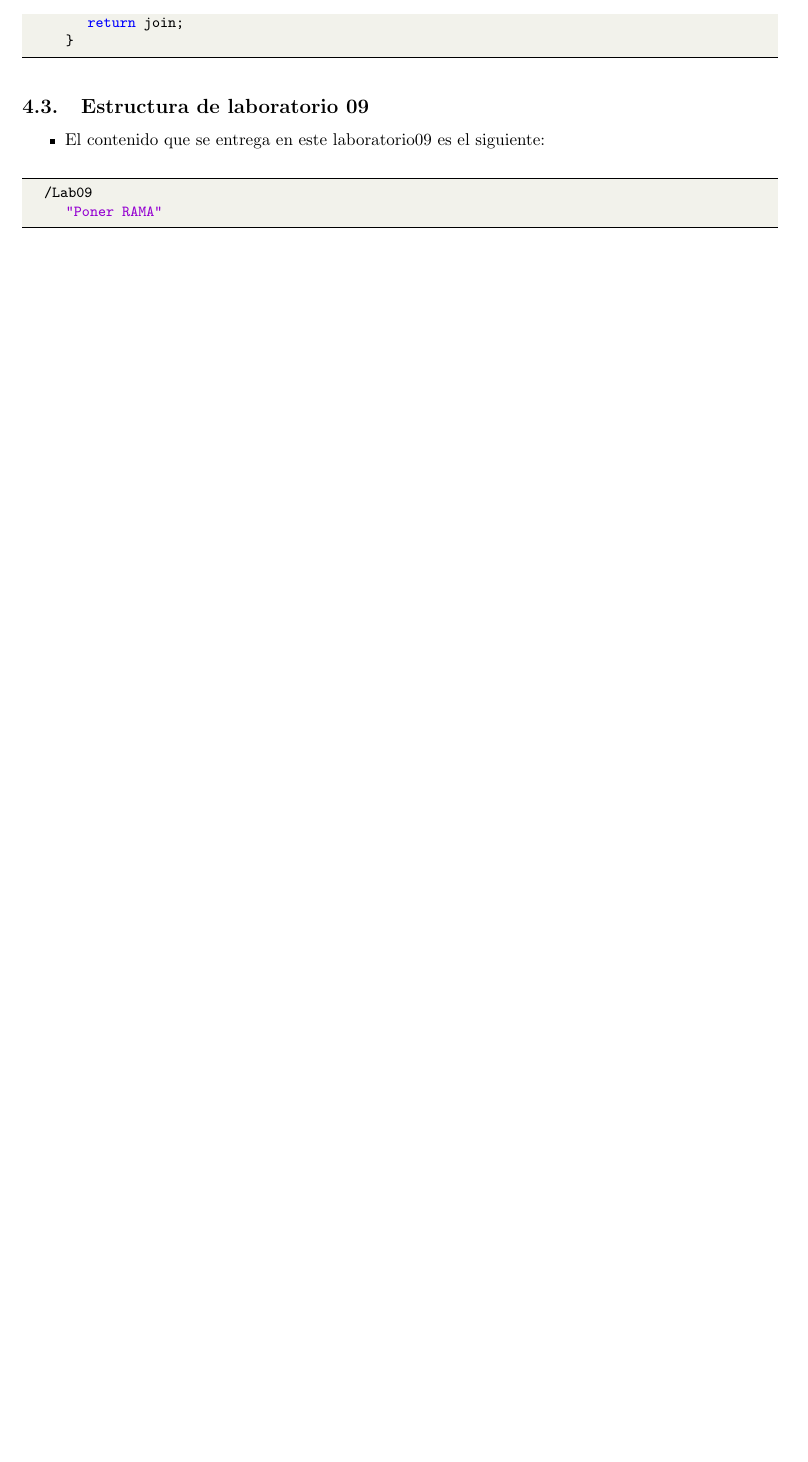
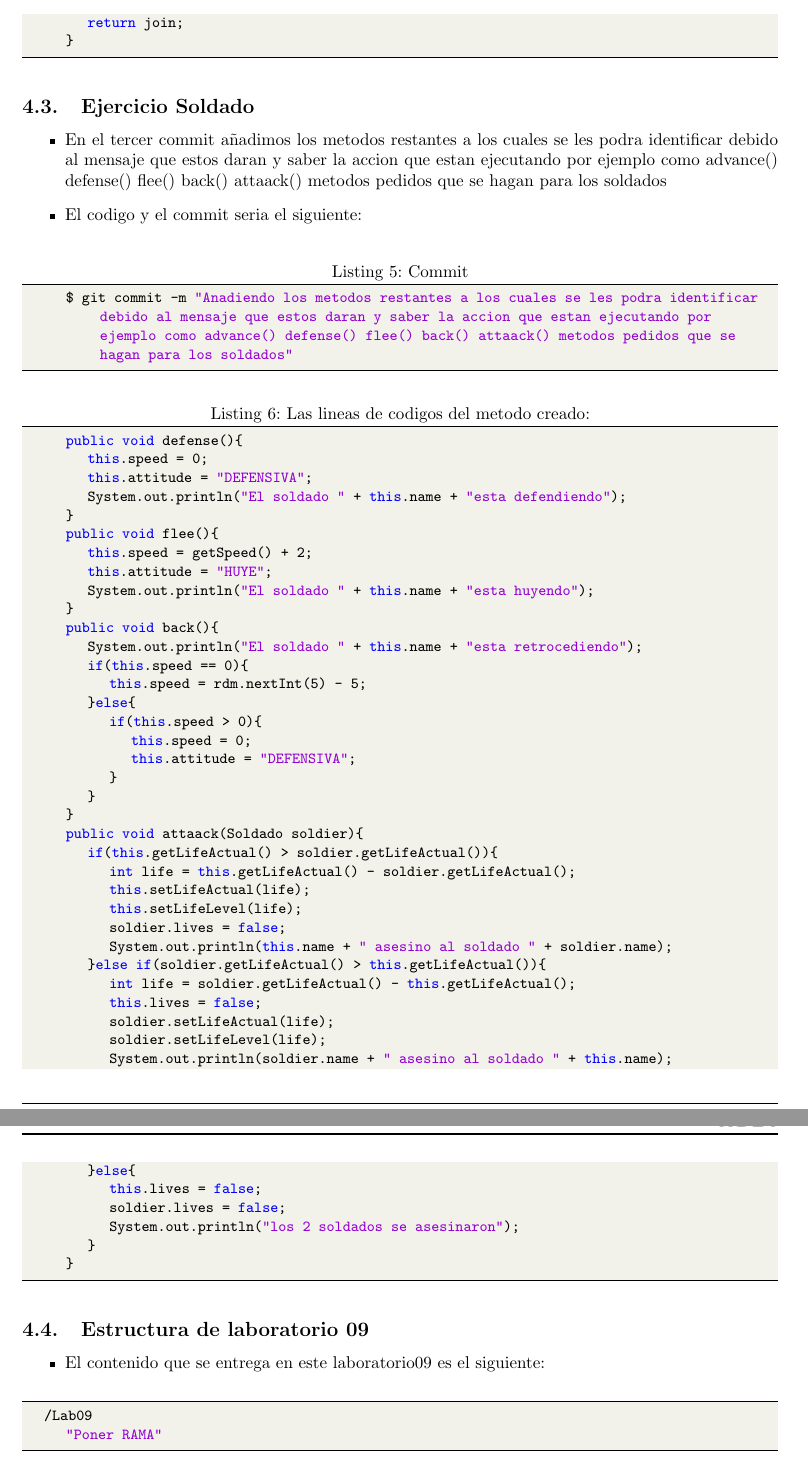
Before and after one commit to VictorMA18/fp2-23b, a LaTeX document (Fase02/Lab09/Latex/Informe09.tex): part of page 6 of 8 before the commit and two parts of pages 6 and 7 of 9 after it, the two joined at a grey line, cut so that both start at the same text, the shorter picture padded with empty space. Compiled offline with pdfLaTeX.

Commit message:
Actualizando informe

```diff
--- a/Fase02/Lab09/Latex/Informe09.tex
+++ b/Fase02/Lab09/Latex/Informe09.tex
@@ -377,6 +377,57 @@
     	}
 
 	\end{lstlisting}
+	\subsection{Ejercicio Soldado}
+	\begin{itemize}
+		\item En el tercer commit añadimos los metodos restantes a los cuales se les podra identificar debido al mensaje que estos daran y saber la accion que estan ejecutando por ejemplo como advance() defense() flee() back() attaack() metodos pedidos que se hagan para los soldados
+		\item El codigo y el commit seria el siguiente:
+	\end{itemize}
+	\begin{lstlisting}[language=bash,caption={Commit}][H]
+		$ git commit -m "Anadiendo los metodos restantes a los cuales se les podra identificar debido al mensaje que estos daran y saber la accion que estan ejecutando por ejemplo como advance() defense() flee() back() attaack() metodos pedidos que se hagan para los soldados"
+	\end{lstlisting}
+	\begin{lstlisting}[language=java,caption={Las lineas de codigos del metodo creado:}][H]
+		public void defense(){
+			this.speed = 0;
+			this.attitude = "DEFENSIVA";
+			System.out.println("El soldado " + this.name + "esta defendiendo");
+		}
+		public void flee(){
+			this.speed = getSpeed() + 2;
+			this.attitude = "HUYE";
+			System.out.println("El soldado " + this.name + "esta huyendo");
+		}
+		public void back(){
+			System.out.println("El soldado " + this.name + "esta retrocediendo");
+			if(this.speed == 0){
+				this.speed = rdm.nextInt(5) - 5;
+			}else{
+				if(this.speed > 0){
+					this.speed = 0;
+					this.attitude = "DEFENSIVA";
+				}
+			}
+		}
+		public void attaack(Soldado soldier){
+			if(this.getLifeActual() > soldier.getLifeActual()){
+				int life = this.getLifeActual() - soldier.getLifeActual();
+				this.setLifeActual(life);
+				this.setLifeLevel(life);
+				soldier.lives = false;
+				System.out.println(this.name + " asesino al soldado " + soldier.name);
+			}else if(soldier.getLifeActual() > this.getLifeActual()){
+				int life = soldier.getLifeActual() - this.getLifeActual();
+				this.lives = false;
+				soldier.setLifeActual(life);
+				soldier.setLifeLevel(life);
+				System.out.println(soldier.name + " asesino al soldado " + this.name);
+			}else{
+				this.lives = false;
+				soldier.lives = false;
+				System.out.println("los 2 soldados se asesinaron");
+			}
+		}
+
+	\end{lstlisting}
 	\subsection{Estructura de laboratorio 09}
 	\begin{itemize}
 		\item El contenido que se entrega en este laboratorio09 es el siguiente:
```
Also changed, not shown: Fase02/Lab09/Latex/Informe09.pdf, 1 other file.
